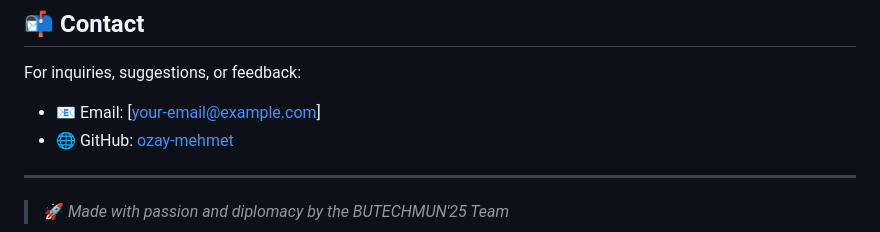
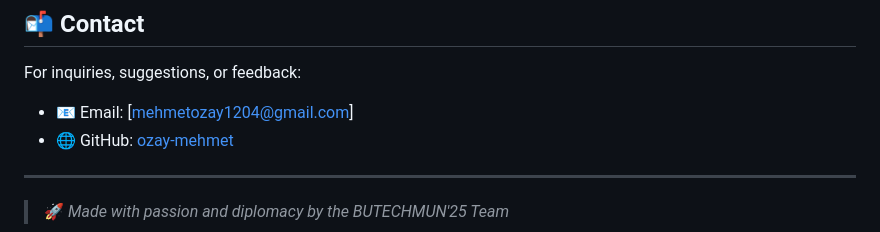
Before and after one commit to ozay-mehmet/BUTECHMUN-25, a Markdown page: README.md, the part around the change. Rendered like a GitHub page.

```diff
--- a/README.md
+++ b/README.md
@@ -144,7 +144,7 @@ Special thanks to the **BUTECHMUN'25** organizing team and all contributors.
 
 For inquiries, suggestions, or feedback:
 
-- 📧 Email: [your-email@example.com]
+- 📧 Email: [mehmetozay1204@gmail.com]
 - 🌐 GitHub: [ozay-mehmet](https://github.com/ozay-mehmet)
 
 ---
```
